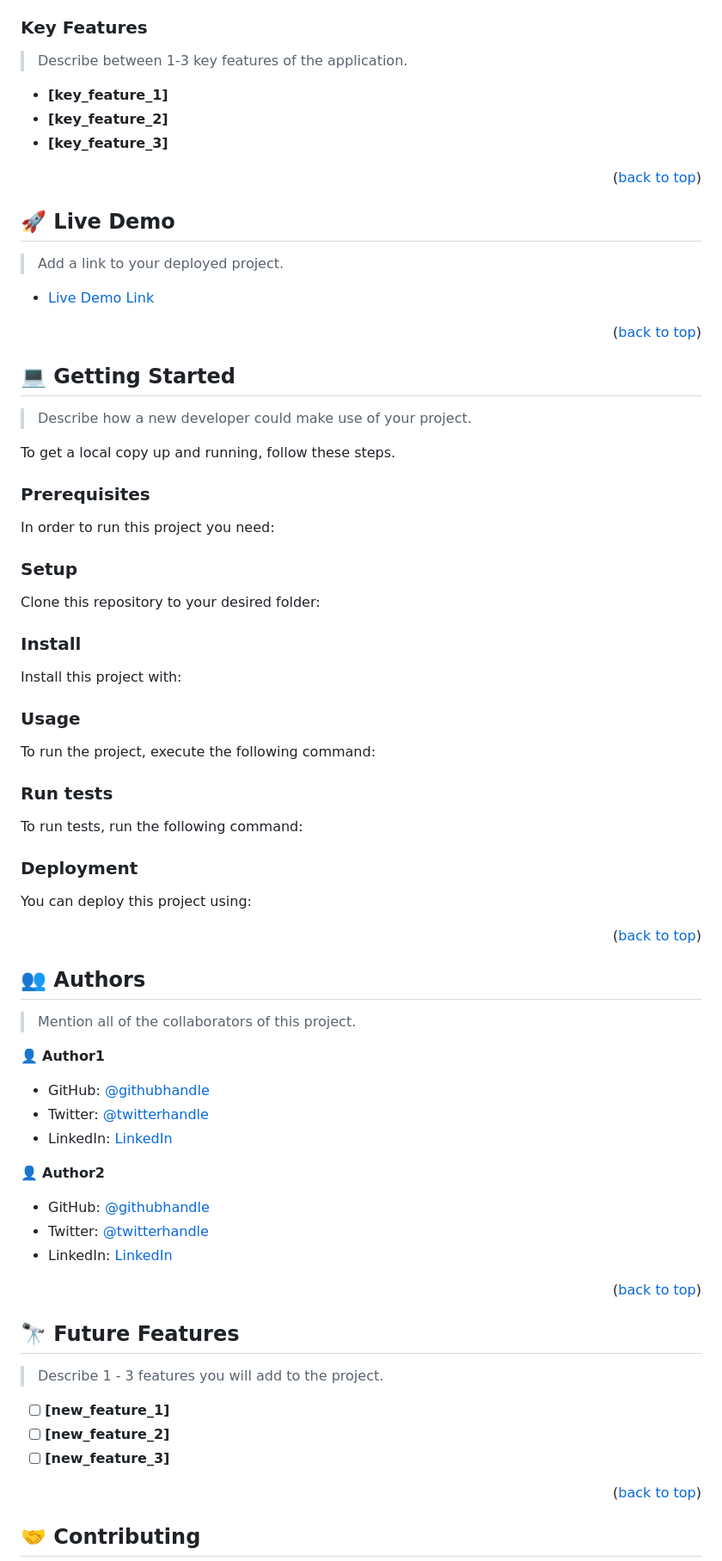
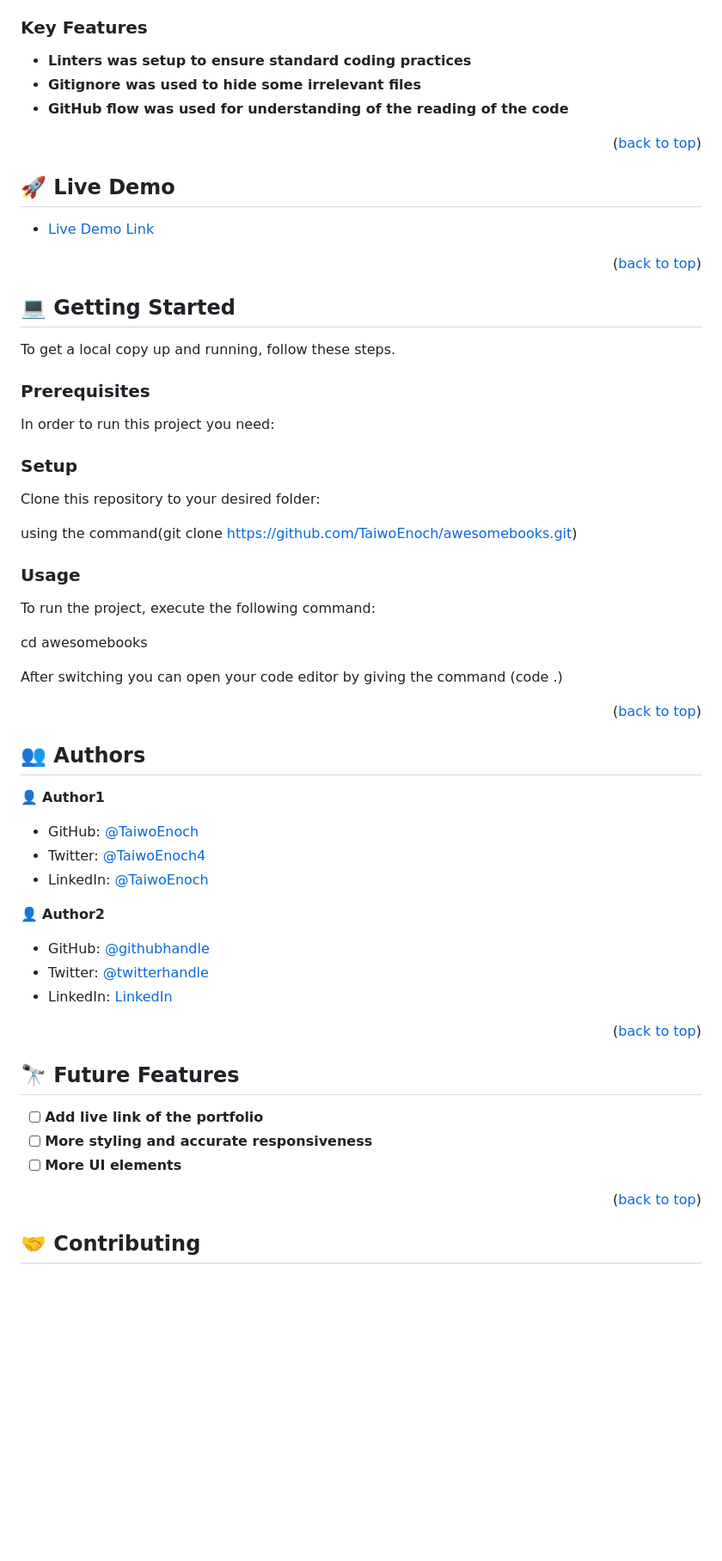
Before and after one commit to TaiwoEnoch/awesomebooks, a Markdown page: README.md, the part around the change printed below. Shown: that part at 86% size. Rendered like a GitHub page; blank space fills up the shorter version.

````diff
--- a/README.md
+++ b/README.md
@@ -97,19 +77,15 @@ After you're finished please remove all the comments and instructions!
 
 ### Key Features <a name="key-features"></a>
 
-> Describe between 1-3 key features of the application.
-
-- **[key_feature_1]**
-- **[key_feature_2]**
-- **[key_feature_3]**
+- **Linters was setup to ensure standard coding practices**
+- **Gitignore was used to hide some irrelevant files**
+- **GitHub flow was used for understanding of the reading of the code**
 
 <p align="right">(<a href="#readme-top">back to top</a>)</p>
 
 <!-- LIVE DEMO -->
 
 ## 🚀 Live Demo <a name="live-demo"></a>
-
-> Add a link to your deployed project.
 
 - [Live Demo Link](https://yourdeployedapplicationlink.com)
 
@@ -118,8 +94,6 @@ After you're finished please remove all the comments and instructions!
 <!-- GETTING STARTED -->
 
 ## 💻 Getting Started <a name="getting-started"></a>
-
-> Describe how a new developer could make use of your project.
 
 To get a local copy up and running, follow these steps.
 
@@ -139,63 +113,16 @@ Example command:
 
 Clone this repository to your desired folder:
 
-<!--
-Example commands:
-
-```sh
-  cd my-folder
-  git clone git@github.com:myaccount/my-project.git
-```
---->
-
-### Install
-
-Install this project with:
-
-<!--
-Example command:
-
-```sh
-  cd my-project
-  gem install
-```
---->
+using the command(git clone https://github.com/TaiwoEnoch/awesomebooks.git)
 
 ### Usage
 
 To run the project, execute the following command:
 
-<!--
-Example command:
+cd awesomebooks
 
-```sh
-  rails server
-```
---->
-
-### Run tests
-
-To run tests, run the following command:
-
-<!--
-Example command:
-
-```sh
-  bin/rails test test/models/article_test.rb
-```
---->
-
-### Deployment
-
-You can deploy this project using:
-
-<!--
-Example:
-
-```sh
-
-```
- -->
+After switching you can open your code editor by
+giving the command (code .)
 
 <p align="right">(<a href="#readme-top">back to top</a>)</p>
 
@@ -203,13 +130,11 @@ Example:
 
 ## 👥 Authors <a name="authors"></a>
 
-> Mention all of the collaborators of this project.
-
 👤 **Author1**
 
-- GitHub: [@githubhandle](https://github.com/githubhandle)
-- Twitter: [@twitterhandle](https://twitter.com/twitterhandle)
-- LinkedIn: [LinkedIn](https://linkedin.com/in/linkedinhandle)
+- GitHub: [@TaiwoEnoch](https://github.com/TaiwoEnoch)
+- Twitter: [@TaiwoEnoch4](https://twitter.com/taiwoenoch4)
+- LinkedIn: [@TaiwoEnoch](https://linkedin.com/in/https://www.linkedin.com/in/taiwo-enoch-b88550222/)
 
 👤 **Author2**
 
@@ -223,10 +148,8 @@ Example:
 
 ## 🔭 Future Features <a name="future-features"></a>
 
-> Describe 1 - 3 features you will add to the project.
-
-- [ ] **[new_feature_1]**
-- [ ] **[new_feature_2]**
-- [ ] **[new_feature_3]**
+- [ ] **Add live link of the portfolio**
+- [ ] **More styling and accurate responsiveness**
+- [ ] **More UI elements**
 
 <p align="right">(<a href="#readme-top">back to top</a>)</p>
````
Also changed, not shown: other parts of README.md (+8 -50 lines).
